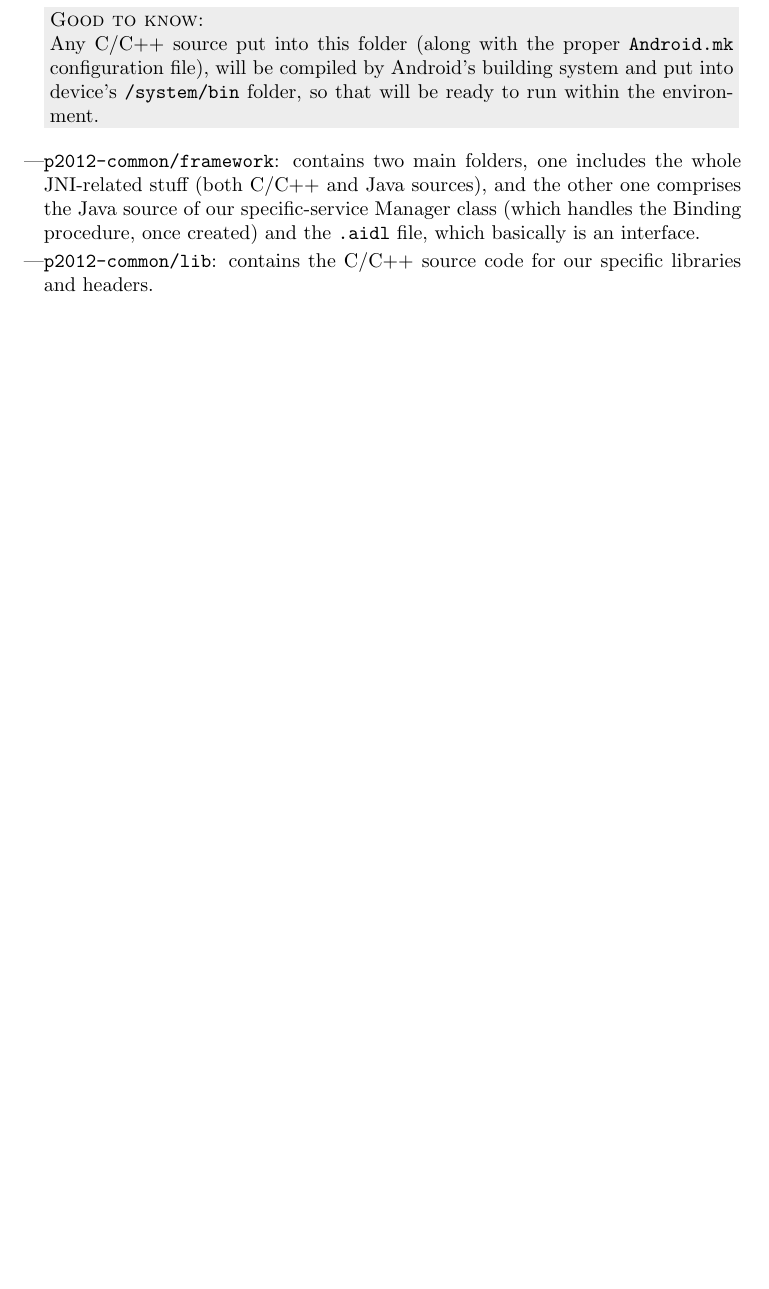
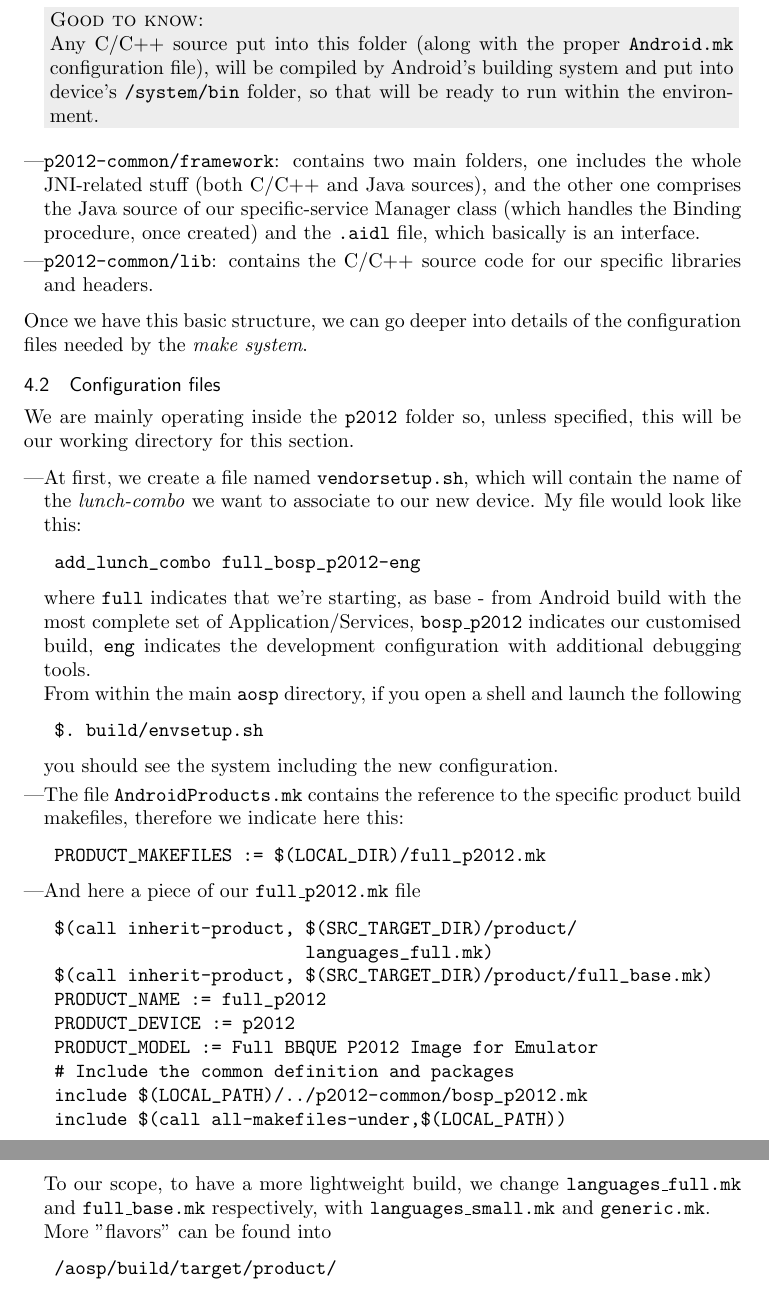
Before and after one commit to thoeni/rtos-project, a LaTeX paper (documents/documentation.tex, which reads documents/project.tex): part of page 12 of 13 before the commit and two parts of pages 12 and 13 of 14 after it, the two joined at a grey line, cut so that both start at the same text, the shorter picture padded with empty space. Compiled offline with pdfLaTeX.

Commit message:
continues project.tex - configuration files.

```diff
--- a/documents/project.tex
+++ b/documents/project.tex
@@ -37,3 +37,40 @@ Let's briefly see what these folders contain:
 	\item \texttt{p2012-common/framework}: contains two main folders, one includes the whole JNI-related stuff (both C/C++ and Java sources), and the other one comprises the Java source of our specific-service Manager class (which handles the Binding procedure, once created) and the \texttt{.aidl} file, which basically is an interface.
 	\item \texttt{p2012-common/lib}: contains the C/C++ source code for our specific libraries and headers.
 \end{itemize}
+Once we have this basic structure, we can go deeper into details of the configuration files needed by the \textit{make system}.
+\subsection{Configuration files}
+We are mainly operating inside the \texttt{p2012} folder so, unless specified, this will be our working directory for this section.
+\begin{itemize}
+\item At first, we create a file named \texttt{vendorsetup.sh}, which will contain the name of the \textit{lunch-combo} we want to associate to our new device. My file would look like this:
+\begin{verbatim}
+	add_lunch_combo full_bosp_p2012-eng
+\end{verbatim}
+where \texttt{full} indicates that we're starting, as base - from Android build with the most complete set of Application/Services, \texttt{bosp\_p2012} indicates our customised build, \texttt{eng} indicates the development configuration with additional debugging tools.\\
+From within the main \texttt{aosp} directory, if you open a shell and launch the following
+\begin{verbatim}
+	$. build/envsetup.sh
+\end{verbatim}
+you should see the system including the new configuration.
+\item The file \texttt{AndroidProducts.mk} contains the reference to the specific product build makefiles, therefore we indicate here this:
+\begin{verbatim}
+	PRODUCT_MAKEFILES := $(LOCAL_DIR)/full_p2012.mk
+\end{verbatim}
+\item And here a piece of our \texttt{full\_p2012.mk} file
+\begin{verbatim}
+	$(call inherit-product, $(SRC_TARGET_DIR)/product/
+	                        languages_full.mk)
+	$(call inherit-product, $(SRC_TARGET_DIR)/product/full_base.mk)
+	PRODUCT_NAME := full_p2012
+	PRODUCT_DEVICE := p2012
+	PRODUCT_MODEL := Full BBQUE P2012 Image for Emulator
+	# Include the common definition and packages
+	include $(LOCAL_PATH)/../p2012-common/bosp_p2012.mk
+	include $(call all-makefiles-under,$(LOCAL_PATH))
+\end{verbatim}
+To our scope, to have a more lightweight build, we change \texttt{languages\_full.mk} and \texttt{full\_base.mk} respectively, with \texttt{languages\_small.mk} and \texttt{generic.mk}.\\
+More "flavors" can be found into
+\begin{verbatim}
+	/aosp/build/target/product/
+\end{verbatim}
+
+\end{itemize}
```
Also changed, not shown: documents/systemsetup.tex (+15 -14 lines).
